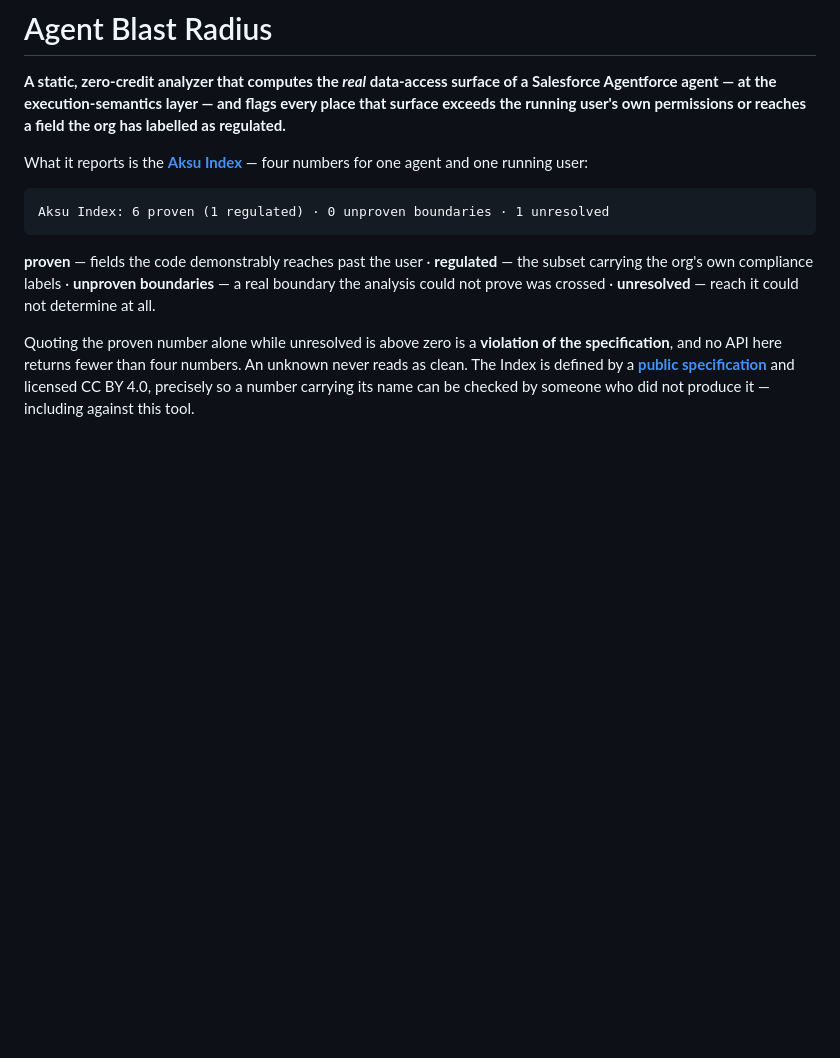
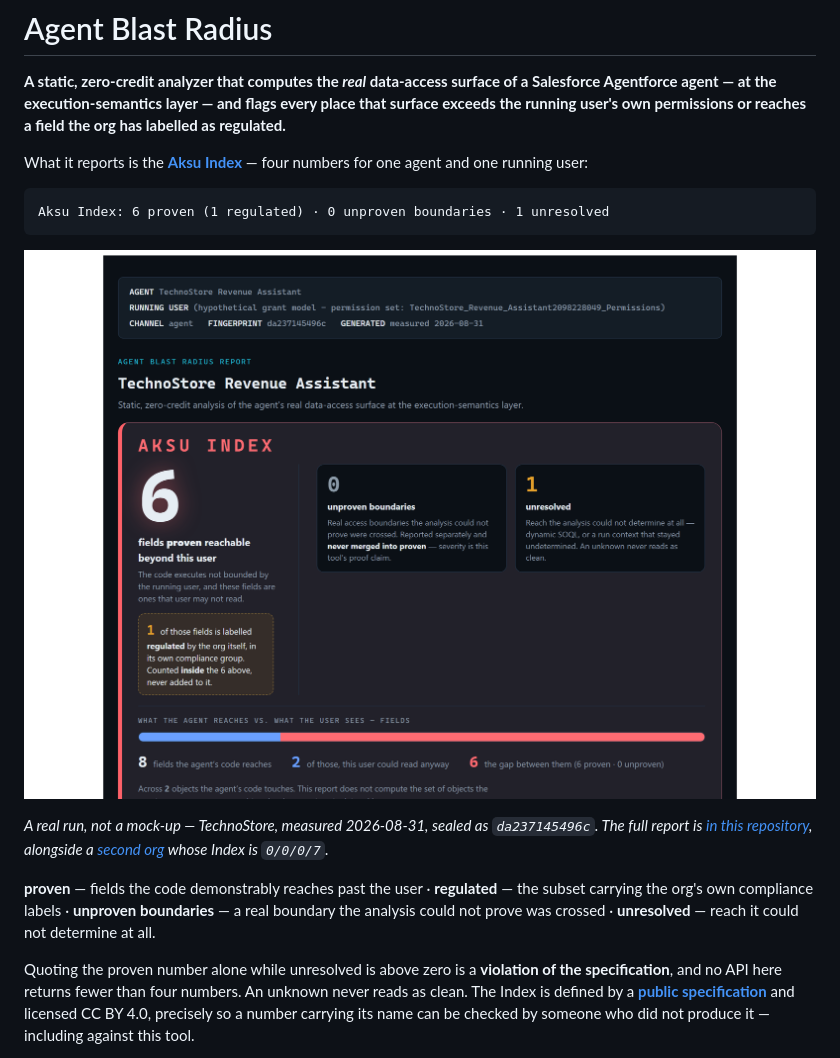
Before and after one commit to aksumustafa1625/agent-blast-radius, a Markdown page: README.md, the part around the change. Drawn GitHub-style; pictures changed too: docs/img/aksu-index.png (added); blank space fills up the shorter version.

````diff
--- a/README.md
+++ b/README.md
@@ -11,6 +11,12 @@ agent and one running user:
 ```
 Aksu Index: 6 proven (1 regulated) · 0 unproven boundaries · 1 unresolved
 ```
+
+[![The Aksu Index band from a real report: 6 fields proven reachable beyond the running user, 1 of them regulated, 0 unproven boundaries, 1 unresolved — and the reach strip showing 8 fields the agent's code reaches against 2 the user can read.](docs/img/aksu-index.png)](examples/TechnoStore_AksuIndex.html)
+
+*A real run, not a mock-up — TechnoStore, measured 2026-08-31, sealed as `da237145496c`.
+The full report is [in this repository](examples/TechnoStore_AksuIndex.html), alongside a
+[second org](examples/HanseWatt_AksuIndex.html) whose Index is `0/0/0/7`.*
 
 **proven** — fields the code demonstrably reaches past the user · **regulated** — the subset
 carrying the org's own compliance labels · **unproven boundaries** — a real boundary the
````
Also changed, not shown: NOTICE.md (added, +38 -0 lines), 1 other file.
